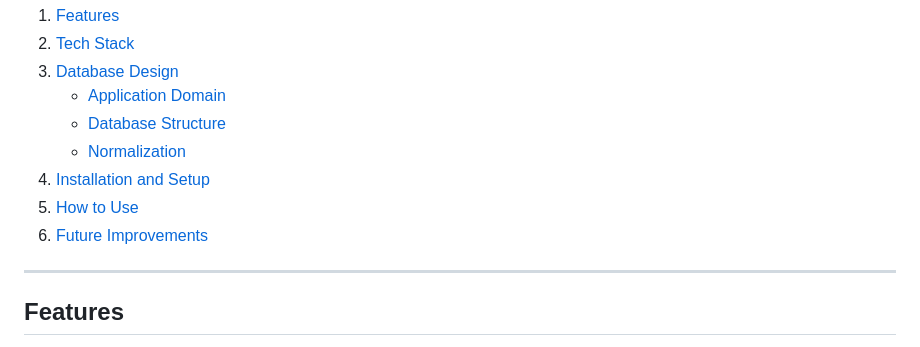
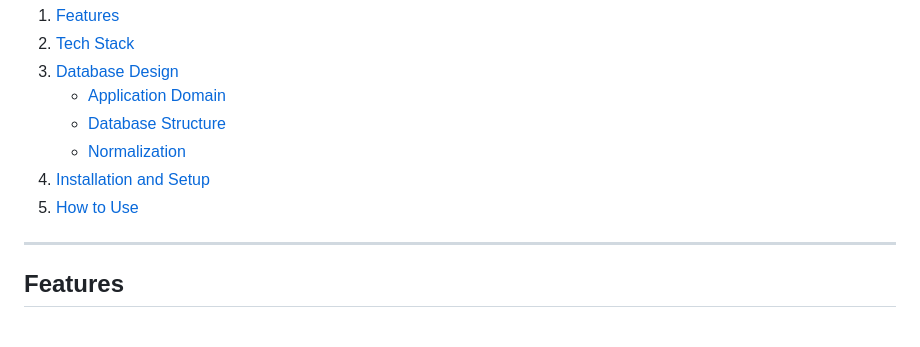
Before and after one commit to ThomasFrentzel/Web-Application, a Markdown page: README.md, the part around the change. GitHub-like rendering.

```diff
--- a/README.md
+++ b/README.md
@@ -13,7 +13,6 @@ This project is a **web application** designed to manage employee data for a com
    - [Normalization](#normalization)
 4. [Installation and Setup](#installation-and-setup)
 5. [How to Use](#how-to-use)
-6. [Future Improvements](#future-improvements)
 
 ---
 
```
